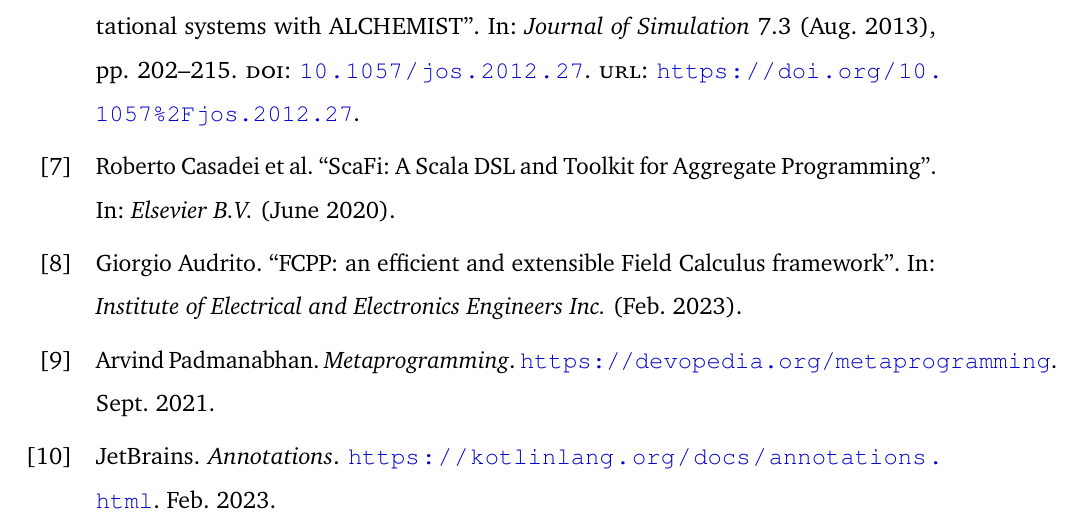
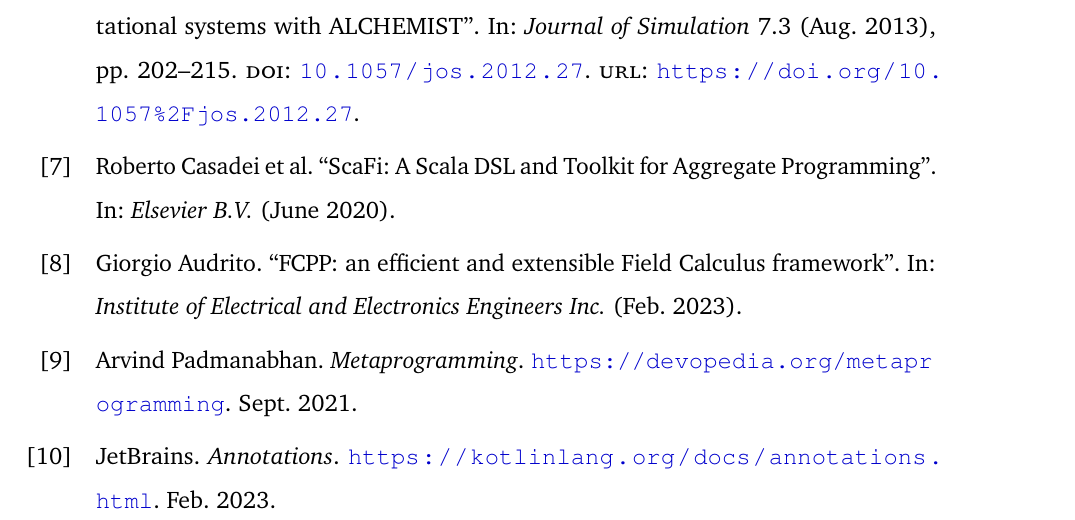
Before and after one commit to ElisaTronetti/collektive-master-thesis, a LaTeX thesis (main.tex, which reads settings/imports.tex): part of page 29 of 30, cut so that both start at the same text. Compiled offline with pdfLaTeX.

Commit message:
feat(document): added rules to go in a new line in bibliography

```diff
--- a/settings/imports.tex
+++ b/settings/imports.tex
@@ -22,6 +22,7 @@
 
 % Bibliography packages
 \usepackage[sorting=none]{biblatex}
+\setcounter{biburllcpenalty}{7000}
 
 % Shows Contents and List of Figures in the table of contents
 \usepackage{tocbibind}
```
